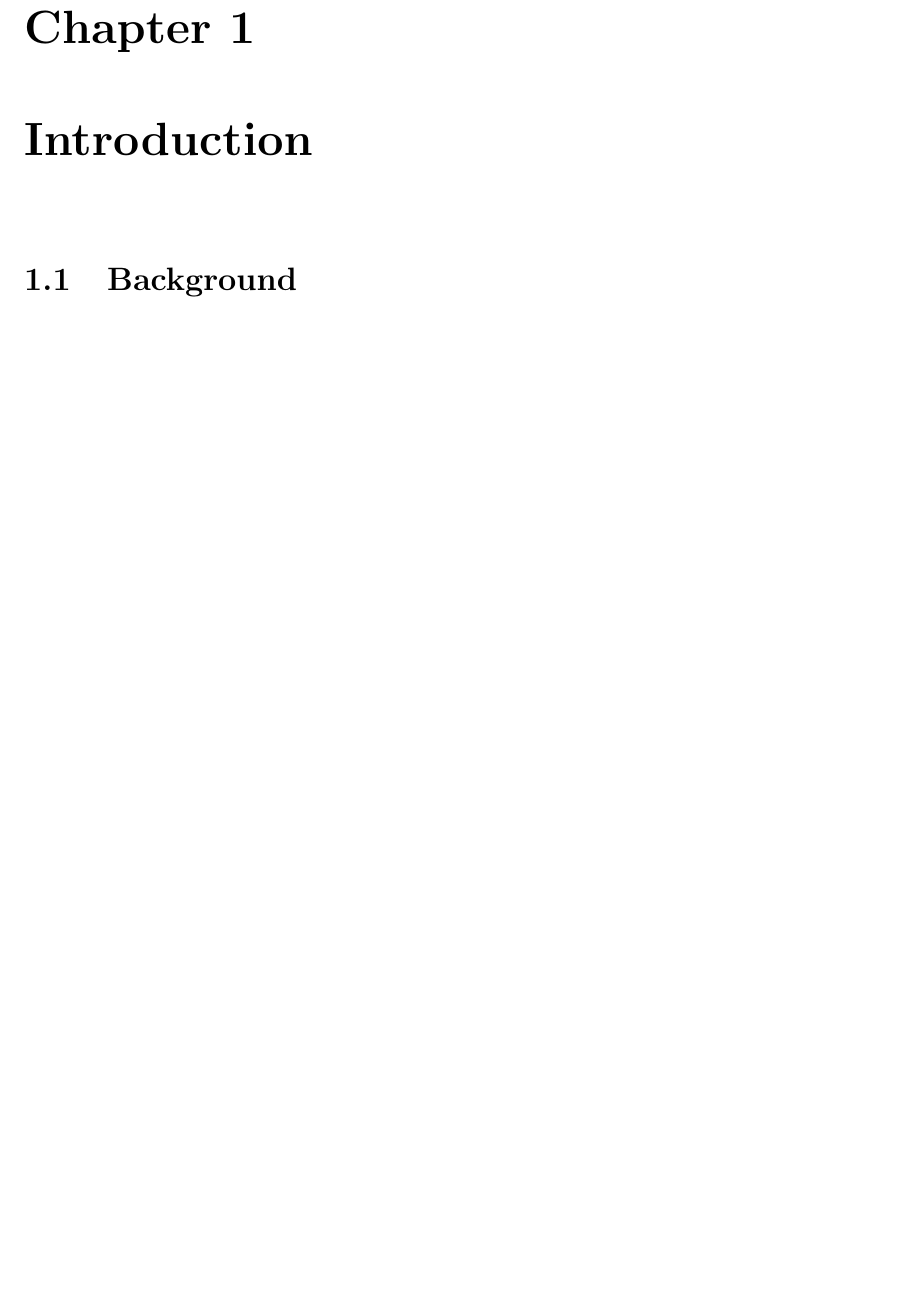
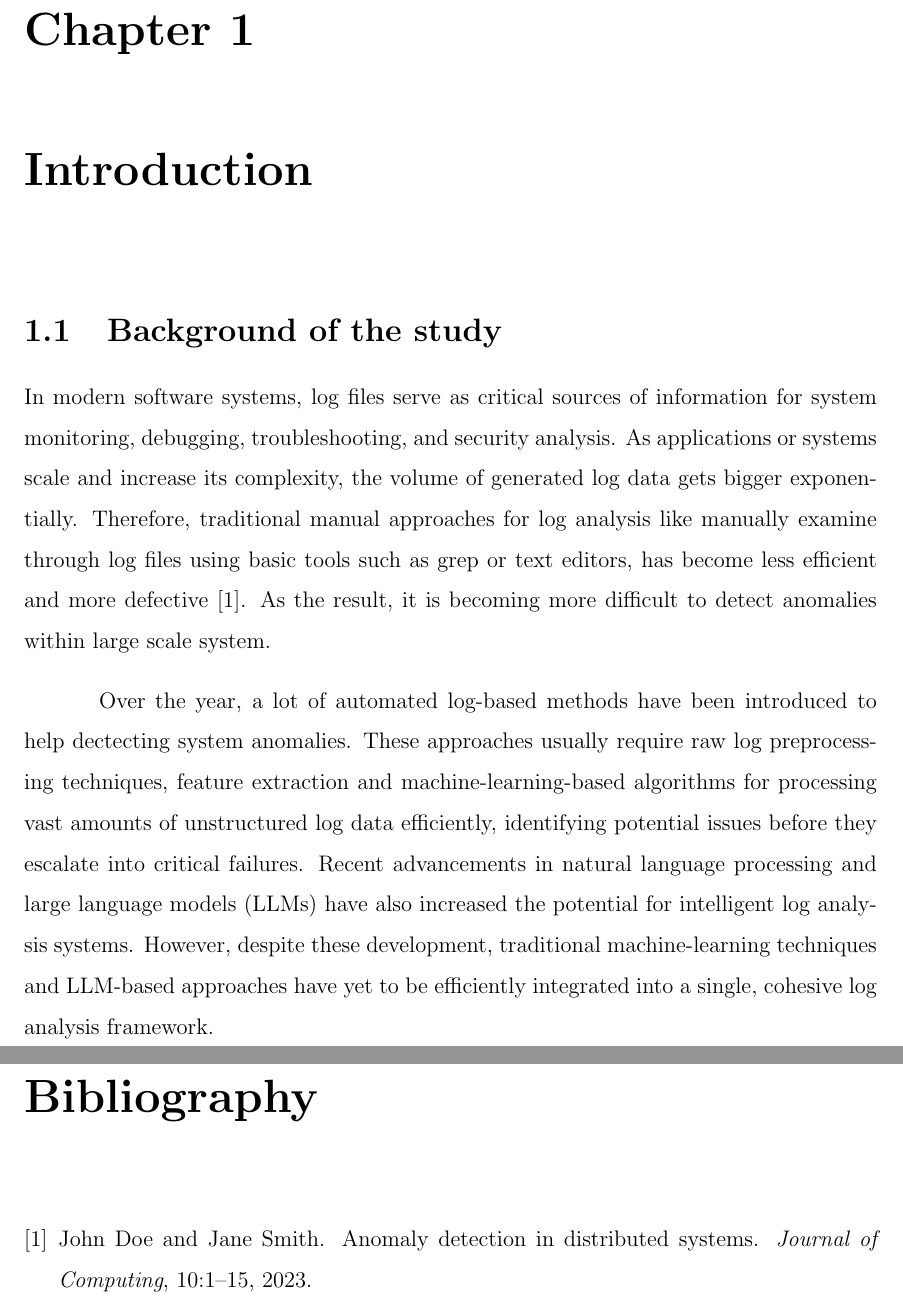
Before and after one commit to Quanchip/thesis-latex, a LaTeX thesis (thesis.tex): part of page 8 of 8 before the commit and two parts of pages 9 and 10 of 10 after it, the two joined at a grey line, cut so that both start at the same text, the shorter picture padded with empty space. Compiled offline with pdfLaTeX.

Commit message:
Update: background of a study

```diff
--- a/thesis.tex
+++ b/thesis.tex
@@ -4,12 +4,15 @@
 \usepackage[a4paper, margin=2.5cm]{geometry}
 \usepackage[skip=10pt plus1pt, indent=40pt]{parskip}
 \usepackage{tocloft}
+\usepackage{cite}
 
 \renewcommand{\cftchapfont}{\bfseries}
 \renewcommand{\cftchappagefont}{\bfseries}
 \renewcommand{\cftchappresnum}{Chapter }
 \renewcommand{\cftchapaftersnum}{:}
 \renewcommand{\cftchapnumwidth}{6em}
+
+\renewcommand{\baselinestretch}{1.5}
 
 \graphicspath{{img/}}
 
@@ -92,8 +95,25 @@ Furthermore, the research establishes a framework for integrating emerging LLM c
 
 \newpage
 
-  \chapter{Introduction}
-  \section{Background}
+\chapter{Introduction}
+\section{Background of the study}
+
+
+In modern software systems, log files serve as critical sources of information
+for system monitoring, debugging, troubleshooting, and security analysis. As applications or systems scale and increase its complexity,
+the volume of generated log data gets bigger exponentially. Therefore, traditional manual approaches
+for log analysis like manually examine through log files using basic tools such as grep or text
+editors, has become less efficient and more defective \cite{author2023}. As the result,
+it is becoming more difficult to detect anomalies within large scale system.
+
+Over the year, a lot of automated log-based methods have been introduced to help dectecting
+system anomalies. These approaches usually require raw log preprocessing techniques, feature extraction
+and machine-learning-based algorithms for processing vast amounts of
+unstructured log data efficiently, identifying potential issues before they
+escalate into critical failures. Recent advancements in natural language processing
+and large language models (LLMs) have also increased the potential for
+intelligent log analysis systems. However, despite these development, traditional machine-learning techniques and LLM-based approaches have yet to be efficiently integrated
+into a single, cohesive log analysis framework.
 
 
 
```
Also changed, not shown: references.bib (added, +8 -0 lines), thesis.bbl (added), thesis.pdf, thesis.tex (13 more changed lines), 7 other files.
